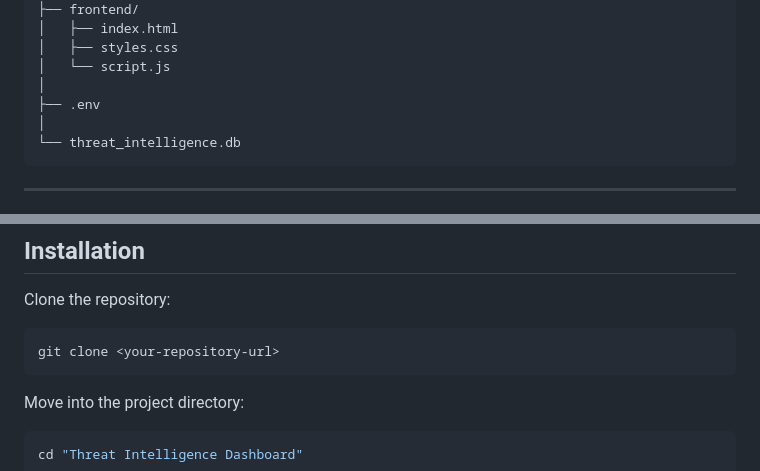
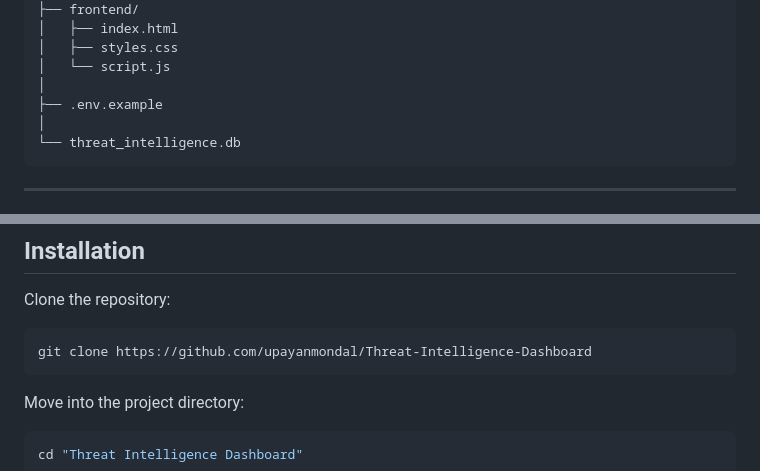
Before and after one commit to upayanmondal/Threat-Intelligence-Dashboard, a Markdown page: README.md, 2 parts joined by grey strips. GitHub-like rendering.

````diff
--- a/README.md
+++ b/README.md
@@ -79,7 +79,7 @@ Threat Intelligence Dashboard/
 │   ├── styles.css
 │   └── script.js
 │
-├── .env
+├── .env.example
 │
 └── threat_intelligence.db
 ```
@@ -294,7 +294,7 @@ GEMINI_API_KEY=your_gemini_api_key
 Clone the repository:
 
 ```bash
-git clone <your-repository-url>
+git clone https://github.com/upayanmondal/Threat-Intelligence-Dashboard
 ```
 
 Move into the project directory:
````
